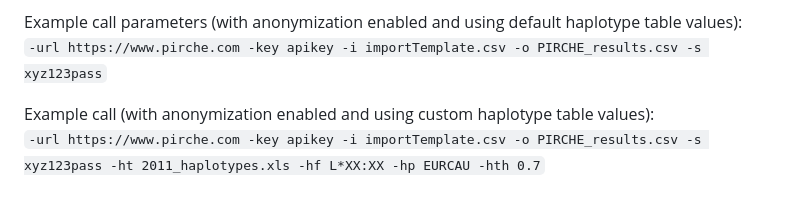
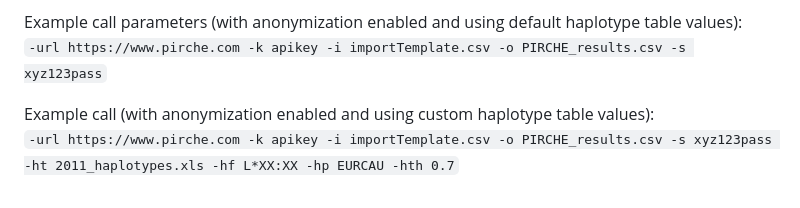
Before and after one commit to PIRCHE/pipeline, a Markdown page: anonymizationClient/readme.md, the part around the change. GitHub-like rendering.

```diff
--- a/anonymizationClient/readme.md
+++ b/anonymizationClient/readme.md
@@ -58,7 +58,7 @@ Parameters:
 <sup>5</sup> if haplotype table file is changed format and population must be changed accordingly; threshold might be adjusted as well<br>
 
 Example call parameters (with anonymization enabled and using default haplotype table values):<br>
-`-url https://www.pirche.com -key apikey -i importTemplate.csv -o PIRCHE_results.csv -s xyz123pass`
+`-url https://www.pirche.com -k apikey -i importTemplate.csv -o PIRCHE_results.csv -s xyz123pass`
 
 Example call (with anonymization enabled and using custom haplotype table values):<br>
-`-url https://www.pirche.com -key apikey -i importTemplate.csv -o PIRCHE_results.csv -s xyz123pass -ht 2011_haplotypes.xls -hf L*XX:XX -hp EURCAU -hth 0.7`
+`-url https://www.pirche.com -k apikey -i importTemplate.csv -o PIRCHE_results.csv -s xyz123pass -ht 2011_haplotypes.xls -hf L*XX:XX -hp EURCAU -hth 0.7`
```
